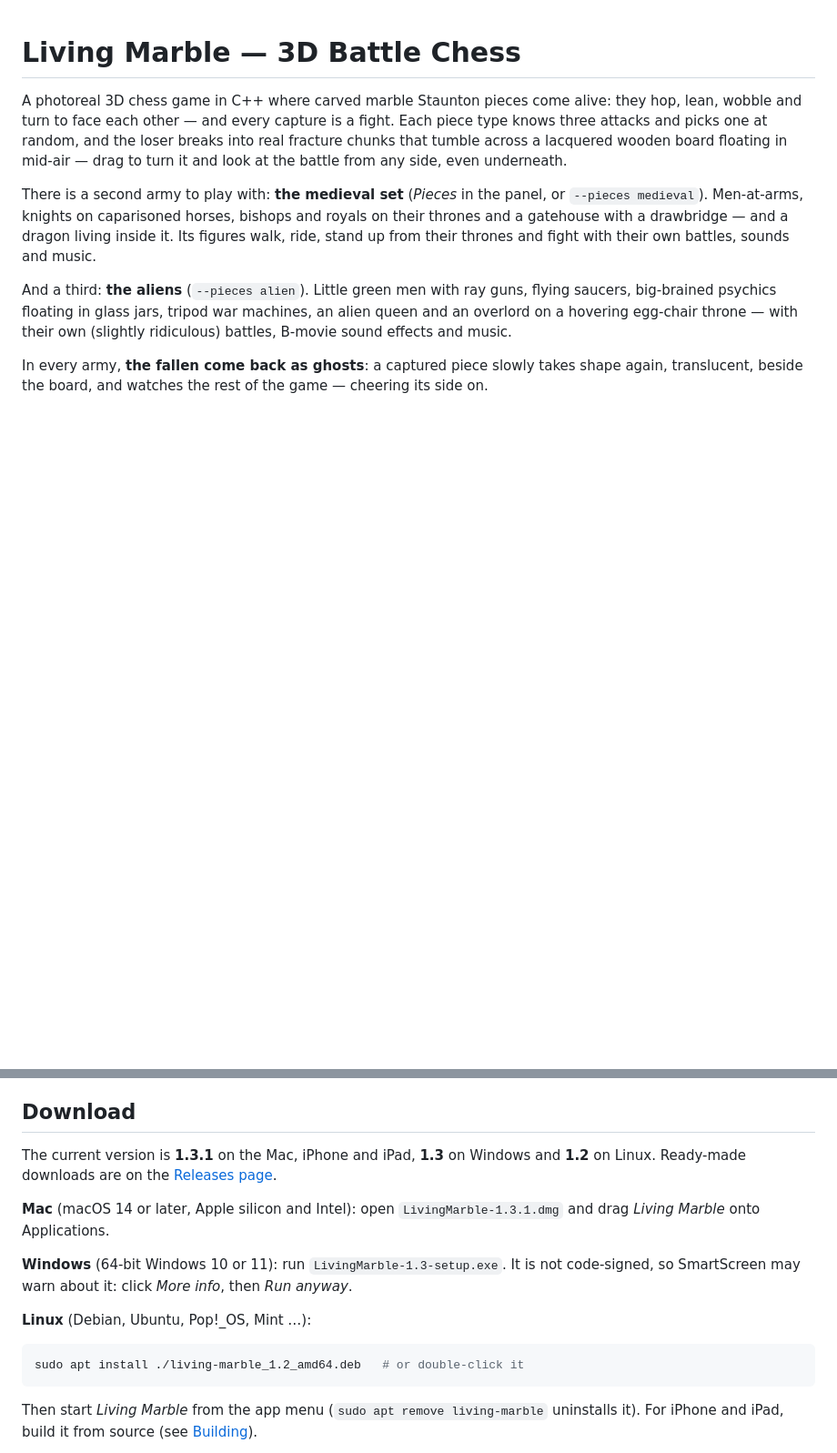
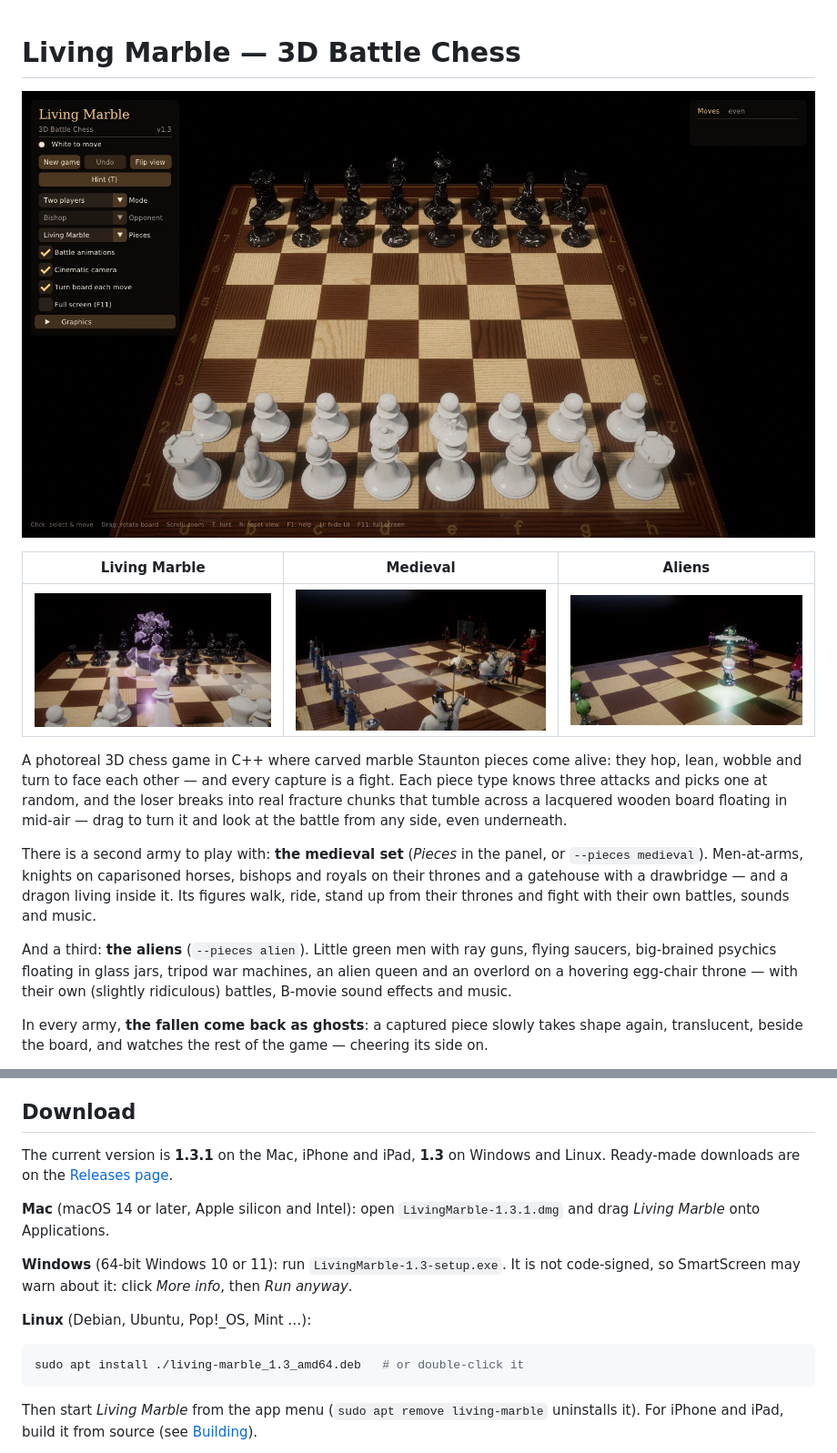
Before and after one commit to davidfweiser/LivingMarbleChess, a Markdown page: README.md, 2 parts joined by grey strips. Shown at 91% size. Rendered like a GitHub page; pictures changed too: docs/screenshots/alien-battle.jpg (added), docs/screenshots/board.jpg (added), docs/screenshots/marble-battle.jpg (added); blank space fills up the shorter version.

Commit message:
README: screenshots, and the Linux 1.3 package
The board with its panel, and a battle from each army: the marble
queen shattering a rook, a medieval knight's sword sweep and an alien
saucer's tractor beam. The Linux download is now 1.3.

Co-Authored-By: Claude Opus 5.5 <noreply@anthropic.com>

````diff
--- a/README.md
+++ b/README.md
@@ -1,4 +1,10 @@
 # Living Marble — 3D Battle Chess
+
+![The marble set on the floating board, with the game's panel](docs/screenshots/board.jpg)
+
+| Living Marble | Medieval | Aliens |
+| :---: | :---: | :---: |
+| ![The white queen's magic shatters a black rook](docs/screenshots/marble-battle.jpg) | ![A knight draws his sword and cuts down his rival at a gallop](docs/screenshots/medieval-battle.jpg) | ![A flying saucer beams up a psychic in a glass jar](docs/screenshots/alien-battle.jpg) |
 
 A photoreal 3D chess game in C++ where carved marble Staunton pieces come alive:
 they hop, lean, wobble and turn to face each other — and every capture is a
@@ -46,7 +52,7 @@ at one sculpting level less (`--quality 2`) and *High* graphics.
 ## Download
 
 The current version is **1.3.1** on the Mac, iPhone and iPad, **1.3** on
-Windows and **1.2** on Linux.
+Windows and Linux.
 Ready-made downloads are on the
 [Releases page](https://github.com/davidfweiser/LivingMarbleChess/releases/latest).
 
@@ -60,7 +66,7 @@ not code-signed, so SmartScreen may warn about it: click *More info*, then
 **Linux** (Debian, Ubuntu, Pop!_OS, Mint …):
 
 ```sh
-sudo apt install ./living-marble_1.2_amd64.deb   # or double-click it
+sudo apt install ./living-marble_1.3_amd64.deb   # or double-click it
 ```
 
 Then start *Living Marble* from the app menu (`sudo apt remove living-marble`
````
